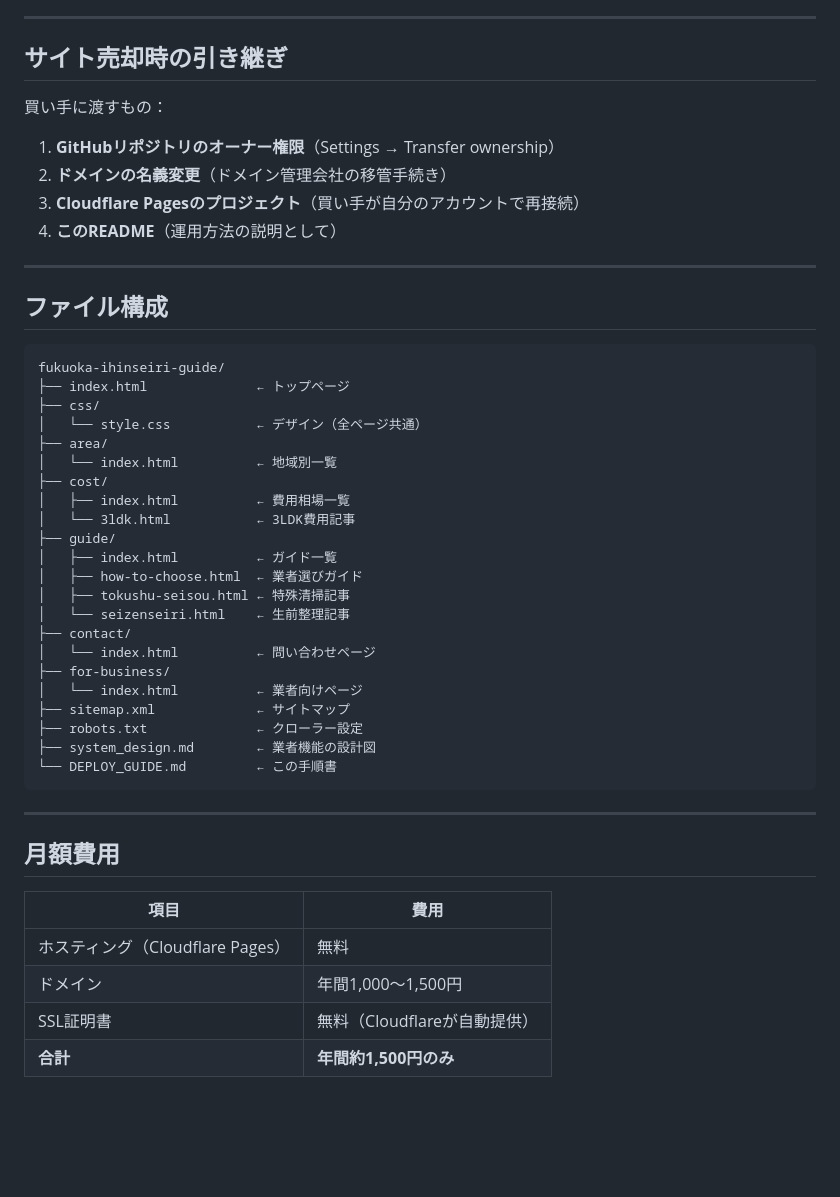
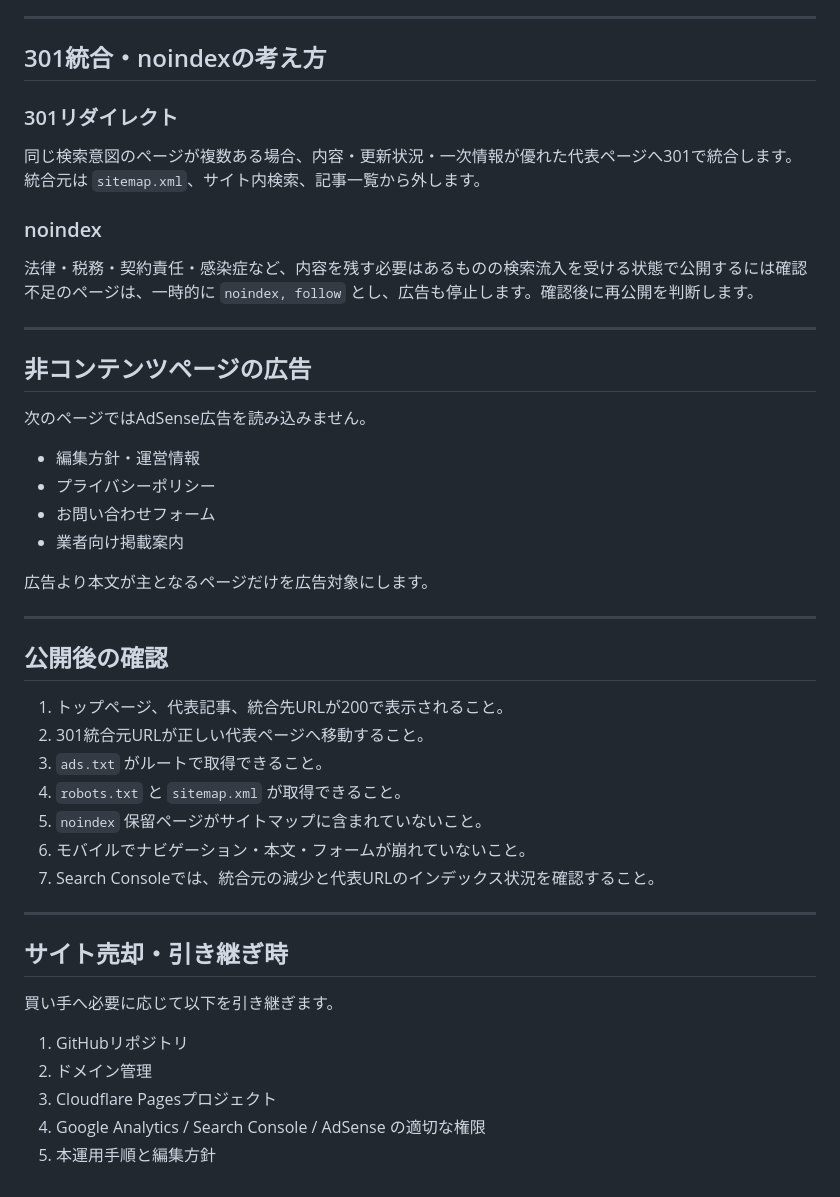
Before and after one commit to samnog-36/fukuoka-ihinseiri-guide, a Markdown page: DEPLOY_GUIDE.md, the part around one of its changes. GitHub-like rendering; blank space fills up the shorter version.

Commit message:
Replace article-volume deployment guidance with people-first content operations

````diff
--- a/DEPLOY_GUIDE.md
+++ b/DEPLOY_GUIDE.md
@@ -76,50 +82,49 @@ GitHubのリポジトリページで：
 
 ---
 
-## サイト売却時の引き継ぎ
+## 301統合・noindexの考え方
 
-買い手に渡すもの：
-1. **GitHubリポジトリのオーナー権限**（Settings → Transfer ownership）
-2. **ドメインの名義変更**（ドメイン管理会社の移管手続き）
-3. **Cloudflare Pagesのプロジェクト**（買い手が自分のアカウントで再接続）
-4. **このREADME**（運用方法の説明として）
+### 301リダイレクト
+
+同じ検索意図のページが複数ある場合、内容・更新状況・一次情報が優れた代表ページへ301で統合します。統合元は `sitemap.xml`、サイト内検索、記事一覧から外します。
+
+### noindex
+
+法律・税務・契約責任・感染症など、内容を残す必要はあるものの検索流入を受ける状態で公開するには確認不足のページは、一時的に `noindex, follow` とし、広告も停止します。確認後に再公開を判断します。
 
 ---
 
-## ファイル構成
+## 非コンテンツページの広告
 
-```
-fukuoka-ihinseiri-guide/
-├── index.html              ← トップページ
-├── css/
-│   └── style.css           ← デザイン（全ページ共通）
-├── area/
-│   └── index.html          ← 地域別一覧
-├── cost/
-│   ├── index.html          ← 費用相場一覧
-│   └── 3ldk.html           ← 3LDK費用記事
-├── guide/
-│   ├── index.html          ← ガイド一覧
-│   ├── how-to-choose.html  ← 業者選びガイド
-│   ├── tokushu-seisou.html ← 特殊清掃記事
-│   └── seizenseiri.html    ← 生前整理記事
-├── contact/
-│   └── index.html          ← 問い合わせページ
-├── for-business/
-│   └── index.html          ← 業者向けページ
-├── sitemap.xml             ← サイトマップ
-├── robots.txt              ← クローラー設定
-├── system_design.md        ← 業者機能の設計図
-└── DEPLOY_GUIDE.md         ← この手順書
-```
+次のページではAdSense広告を読み込みません。
+
+- 編集方針・運営情報
+- プライバシーポリシー
+- お問い合わせフォーム
+- 業者向け掲載案内
+
+広告より本文が主となるページだけを広告対象にします。
 
 ---
 
-## 月額費用
+## 公開後の確認
 
-| 項目 | 費用 |
-|------|------|
-| ホスティング（Cloudflare Pages） | 無料 |
-| ドメイン | 年間1,000〜1,500円 |
-| SSL証明書 | 無料（Cloudflareが自動提供） |
-| **合計** | **年間約1,500円のみ** |
+1. トップページ、代表記事、統合先URLが200で表示されること。
+2. 301統合元URLが正しい代表ページへ移動すること。
+3. `ads.txt` がルートで取得できること。
+4. `robots.txt` と `sitemap.xml` が取得できること。
+5. `noindex` 保留ページがサイトマップに含まれていないこと。
+6. モバイルでナビゲーション・本文・フォームが崩れていないこと。
+7. Search Consoleでは、統合元の減少と代表URLのインデックス状況を確認すること。
+
+---
+
+## サイト売却・引き継ぎ時
+
+買い手へ必要に応じて以下を引き継ぎます。
+
+1. GitHubリポジトリ
+2. ドメイン管理
+3. Cloudflare Pagesプロジェクト
+4. Google Analytics / Search Console / AdSense の適切な権限
+5. 本運用手順と編集方針
````
Also changed, not shown: other parts of DEPLOY_GUIDE.md (+54 -48 lines).
